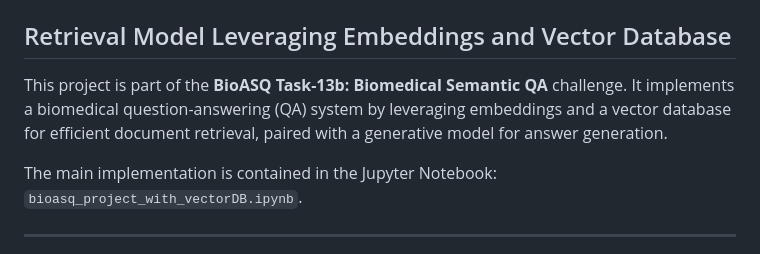
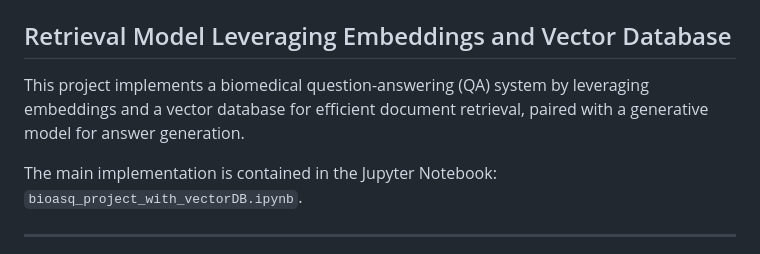
Before and after one commit to Popescu-PfeifferMarc/ir-bioasq, a Markdown page: Readme.md, the part around the change. GitHub-like rendering.

```diff
--- a/Readme.md
+++ b/Readme.md
@@ -53,7 +53,7 @@ Note that this dataset is not needed to reproduce the final results, as it was u
 
 ## Retrieval Model Leveraging Embeddings and Vector Database
 
-This project is part of the **BioASQ Task-13b: Biomedical Semantic QA** challenge. It implements a biomedical question-answering (QA) system by leveraging embeddings and a vector database for efficient document retrieval, paired with a generative model for answer generation.
+This project implements a biomedical question-answering (QA) system by leveraging embeddings and a vector database for efficient document retrieval, paired with a generative model for answer generation.
 
 The main implementation is contained in the Jupyter Notebook: `bioasq_project_with_vectorDB.ipynb`.
 
```
